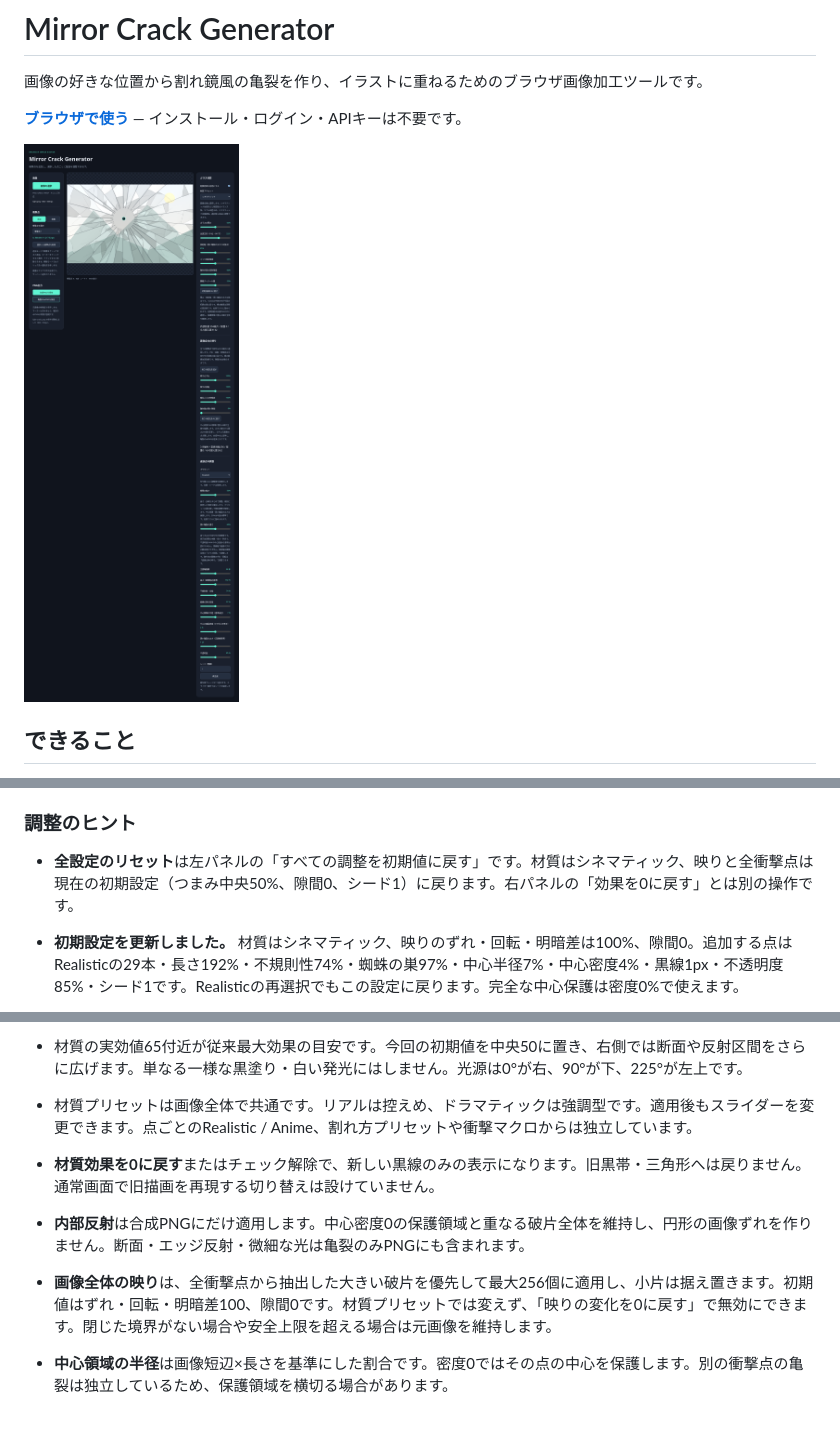
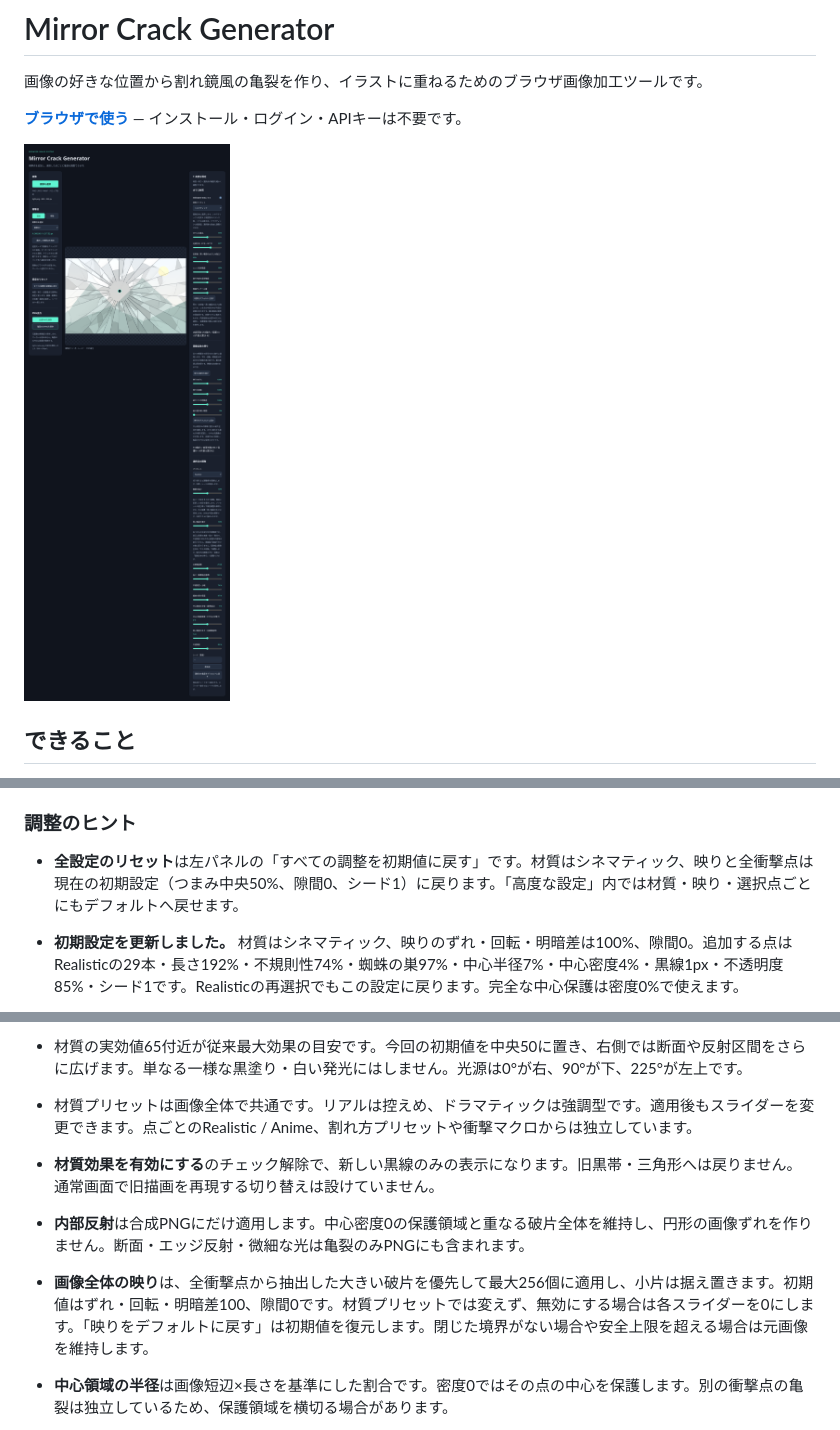
Before and after one commit to tokimeki-marinosuke/mirror-crack-generator, a Markdown page: README.md, 3 parts joined by grey strips. Drawn GitHub-style; pictures changed too: docs/release-defaults.png.

```diff
--- a/README.md
+++ b/README.md
@@ -44,7 +44,7 @@
 
 ### 調整のヒント
 
-- **全設定のリセット**は左パネルの「すべての調整を初期値に戻す」です。材質はシネマティック、映りと全衝撃点は現在の初期設定（つまみ中央50%、隙間0、シード1）に戻ります。右パネルの「効果を0に戻す」とは別の操作です。
+- **全設定のリセット**は左パネルの「すべての調整を初期値に戻す」です。材質はシネマティック、映りと全衝撃点は現在の初期設定（つまみ中央50%、隙間0、シード1）に戻ります。「高度な設定」内では材質・映り・選択点ごとにもデフォルトへ戻せます。
 
 - **初期設定を更新しました。** 材質はシネマティック、映りのずれ・回転・明暗差は100%、隙間0。追加する点はRealisticの29本・長さ192%・不規則性74%・蜘蛛の巣97%・中心半径7%・中心密度4%・黒線1px・不透明度85%・シード1です。Realisticの再選択でもこの設定に戻ります。完全な中心保護は密度0%で使えます。
 
@@ -55,9 +55,9 @@
 - 主要亀裂は太く、接続・分岐は細く描きます。通常描画では旧破断面の太い黒帯・大きな三角形を描きません。「破断面の幅」「欠けの密度」「従来の縁反射」は通常UIから外しました。旧生成APIは互換・比較用に残しています。
 - 材質の実効値65付近が従来最大効果の目安です。今回の初期値を中央50に置き、右側では断面や反射区間をさらに広げます。単なる一様な黒塗り・白い発光にはしません。光源は0°が右、90°が下、225°が左上です。
 - 材質プリセットは画像全体で共通です。リアルは控えめ、ドラマティックは強調型です。適用後もスライダーを変更できます。点ごとのRealistic / Anime、割れ方プリセットや衝撃マクロからは独立しています。
-- **材質効果を0に戻す**またはチェック解除で、新しい黒線のみの表示になります。旧黒帯・三角形へは戻りません。通常画面で旧描画を再現する切り替えは設けていません。
+- **材質効果を有効にする**のチェック解除で、新しい黒線のみの表示になります。旧黒帯・三角形へは戻りません。通常画面で旧描画を再現する切り替えは設けていません。
 - **内部反射**は合成PNGにだけ適用します。中心密度0の保護領域と重なる破片全体を維持し、円形の画像ずれを作りません。断面・エッジ反射・微細な光は亀裂のみPNGにも含まれます。
-- **画像全体の映り**は、全衝撃点から抽出した大きい破片を優先して最大256個に適用し、小片は据え置きます。初期値はずれ・回転・明暗差100、隙間0です。材質プリセットでは変えず、「映りの変化を0に戻す」で無効にできます。閉じた境界がない場合や安全上限を超える場合は元画像を維持します。
+- **画像全体の映り**は、全衝撃点から抽出した大きい破片を優先して最大256個に適用し、小片は据え置きます。初期値はずれ・回転・明暗差100、隙間0です。材質プリセットでは変えず、無効にする場合は各スライダーを0にします。「映りをデフォルトに戻す」は初期値を復元します。閉じた境界がない場合や安全上限を超える場合は元画像を維持します。
 - **中心領域の半径**は画像短辺×長さを基準にした割合です。密度0ではその点の中心を保護します。別の衝撃点の亀裂は独立しているため、保護領域を横切る場合があります。
 - シード固定中のスライダー操作では乱数を更新しません。同じ画像寸法・座標・設定・シードで再現できます。描画の更新により旧版と色・太さは変わりますが、今回の変更で亀裂生成や破片分割は変えていません。
 - 画像を変更すると衝撃点をリセットし、材質はシネマティックに戻ります。元画像のファイルは変更せず、処理・PNG保存はブラウザ内で完結します。
```
Also changed, not shown: other parts of README.md (+2 -0 lines), ARCHITECTURE.md (+4 -1 lines), docs/DEVELOPMENT.md (+3 -1 lines), docs/reset-settings.png, docs/shard-composite-ui.png, 7 other files.
